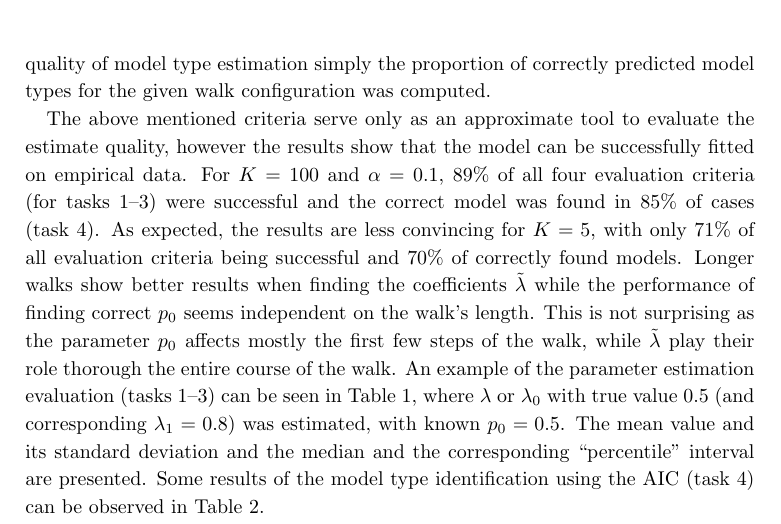
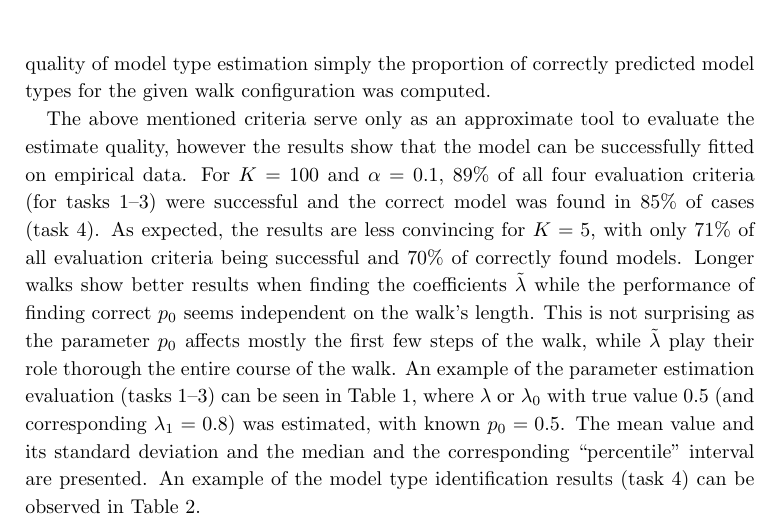
Before and after one commit to tomaskourim/amistat2019, a LaTeX paper (paper/Discrete random processes with memory.tex): part of page 14 of 16, cut so that both start at the same text. Compiled offline with pdfLaTeX.

Commit message:
rewording

```diff
--- a/paper/Discrete random processes with memory.tex
+++ b/paper/Discrete random processes with memory.tex
@@ -641,7 +641,7 @@
     This is not surprising as the parameter $p_0$ affects mostly the first few steps of the walk, while $\tilde{\lambda}$ play their role thorough the entire course of the walk.
     An example of the parameter estimation evaluation (tasks 1--3) can be seen in Table~\ref{tab:Fitting-results}, where $\lambda$ or $\lambda_{0}$ with true value $0.5$ (and corresponding $\lambda_{1}=0.8$) was estimated, with known $p_0=0.5$.
     The mean value and its standard deviation and the median and the corresponding ``percentile'' interval are presented.
-    Some results of the model type identification using the AIC (task 4) can be observed in Table~\ref{tab:Fitting-results-model}.
+    An example of the model type identification results (task 4) can be observed in Table~\ref{tab:Fitting-results-model}.
 
     \begin{table}
         \begin{centering}
```
